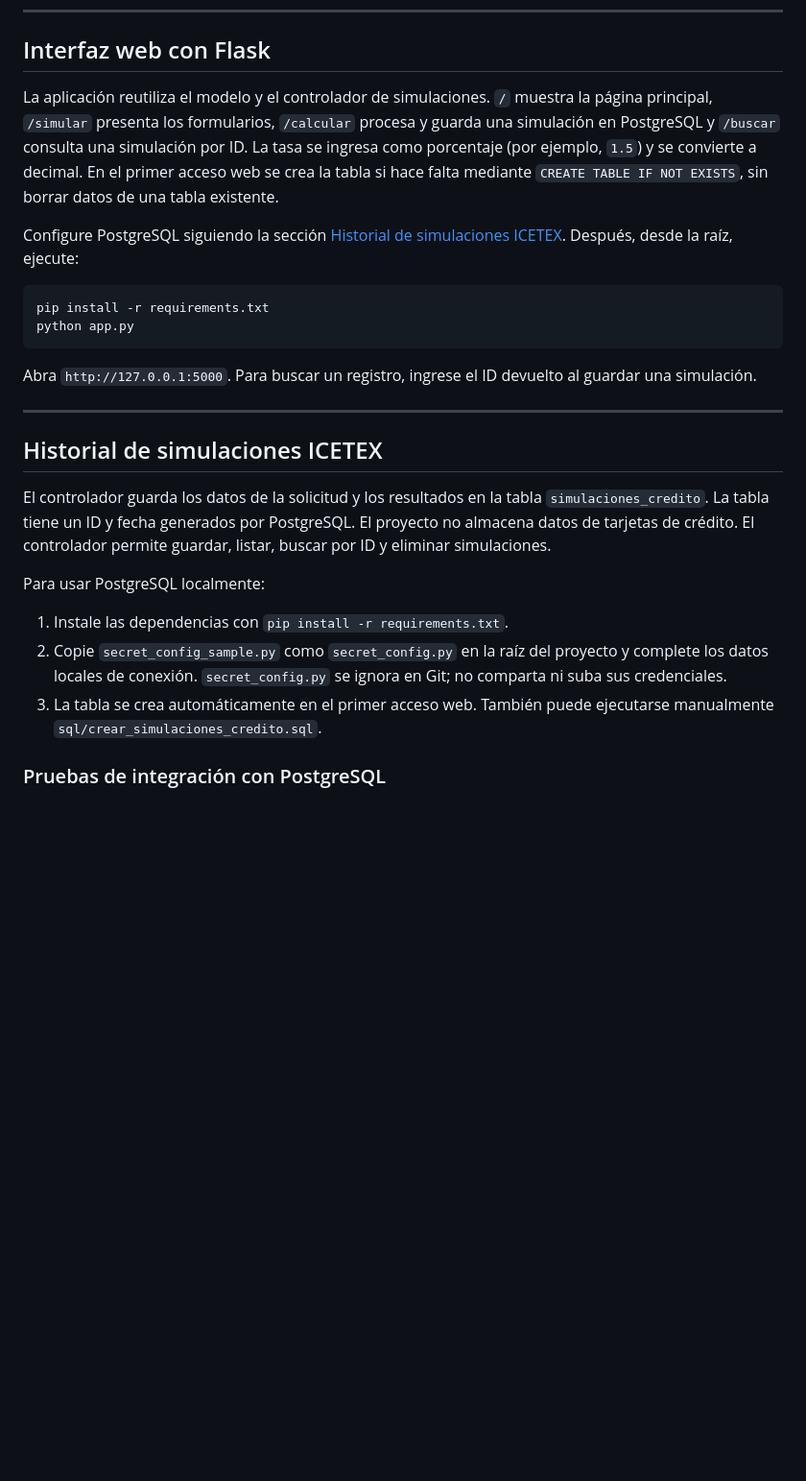
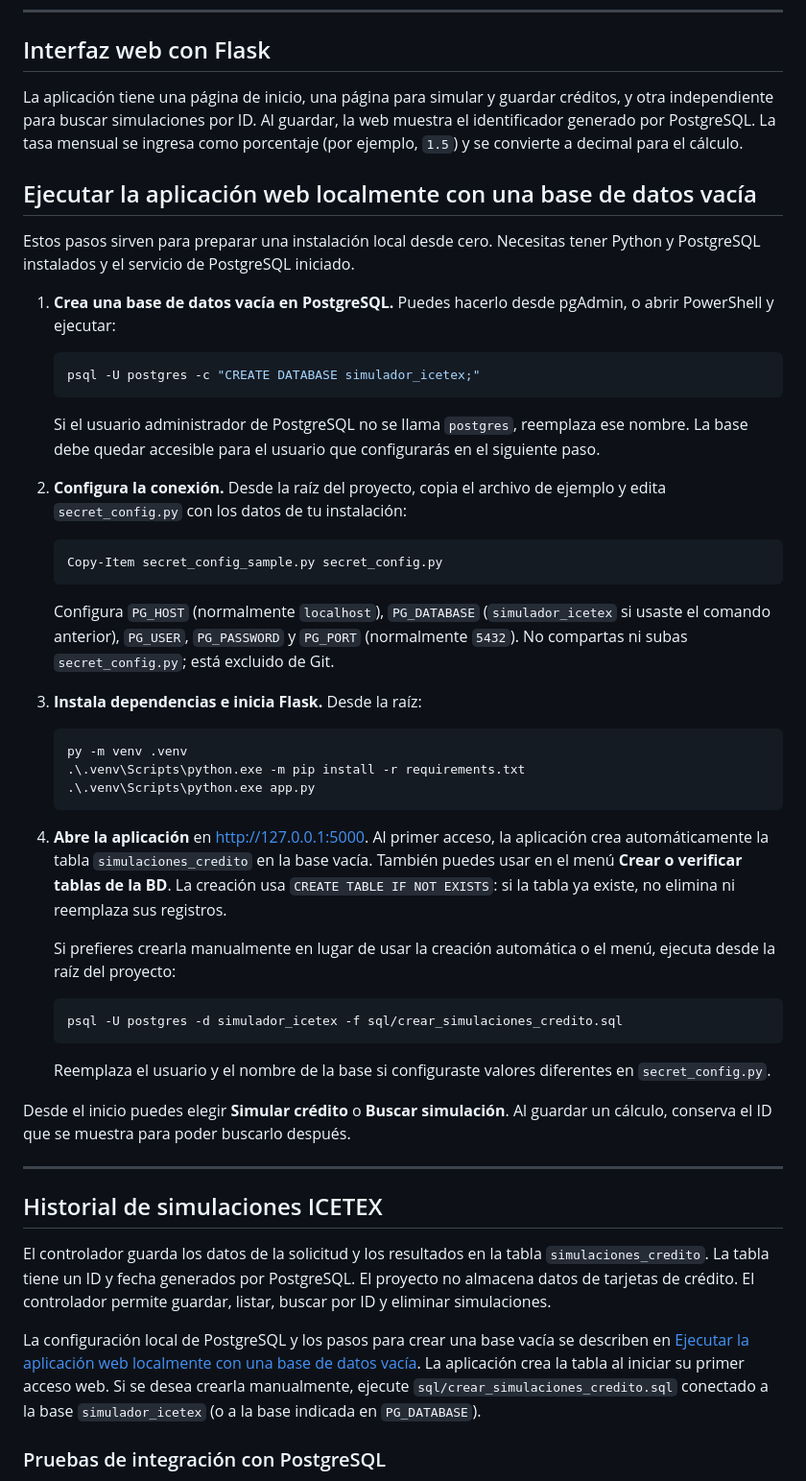
Before and after one commit to CuervoCEO2006/Proyecto-Simulador-CreditoICETEX, a Markdown page: README.md, the part around one of its changes. Shown at 96% size. GitHub-like rendering; blank space fills up the shorter version.

Commit message:
README actuaizado

````diff
--- a/README.md
+++ b/README.md
@@ -145,24 +149,66 @@ gracia en meses. Convierte la tasa ingresada a decimal antes de llamar al modelo
 
 ## Interfaz web con Flask
 
-La aplicación reutiliza el modelo y el controlador de simulaciones. `/` muestra
-la página principal, `/simular` presenta los formularios, `/calcular` procesa y
-guarda una simulación en PostgreSQL y `/buscar` consulta una simulación por ID.
-La tasa se ingresa como porcentaje (por ejemplo, `1.5`) y se convierte a
-decimal. En el primer acceso web se crea la tabla si hace falta mediante
-`CREATE TABLE IF NOT EXISTS`, sin borrar datos de una tabla existente.
+La aplicación tiene una página de inicio, una página para simular y guardar
+créditos, y otra independiente para buscar simulaciones por ID. Al guardar, la
+web muestra el identificador generado por PostgreSQL. La tasa mensual se
+ingresa como porcentaje (por ejemplo, `1.5`) y se convierte a decimal para el
+cálculo.
 
-Configure PostgreSQL siguiendo la sección
-[Historial de simulaciones ICETEX](#historial-de-simulaciones-icetex). Después,
-desde la raíz, ejecute:
+## Ejecutar la aplicación web localmente con una base de datos vacía
 
-```powershell
-pip install -r requirements.txt
-python app.py
-```
+Estos pasos sirven para preparar una instalación local desde cero. Necesitas
+tener Python y PostgreSQL instalados y el servicio de PostgreSQL iniciado.
 
-Abra `http://127.0.0.1:5000`. Para buscar un registro, ingrese el ID devuelto al
-guardar una simulación.
+1. **Crea una base de datos vacía en PostgreSQL.** Puedes hacerlo desde
+   pgAdmin, o abrir PowerShell y ejecutar:
+
+   ```powershell
+   psql -U postgres -c "CREATE DATABASE simulador_icetex;"
+   ```
+
+   Si el usuario administrador de PostgreSQL no se llama `postgres`, reemplaza
+   ese nombre. La base debe quedar accesible para el usuario que configurarás
+   en el siguiente paso.
+
+2. **Configura la conexión.** Desde la raíz del proyecto, copia el archivo de
+   ejemplo y edita `secret_config.py` con los datos de tu instalación:
+
+   ```powershell
+   Copy-Item secret_config_sample.py secret_config.py
+   ```
+
+   Configura `PG_HOST` (normalmente `localhost`), `PG_DATABASE`
+   (`simulador_icetex` si usaste el comando anterior), `PG_USER`,
+   `PG_PASSWORD` y `PG_PORT` (normalmente `5432`). No compartas ni subas
+   `secret_config.py`; está excluido de Git.
+
+3. **Instala dependencias e inicia Flask.** Desde la raíz:
+
+   ```powershell
+   py -m venv .venv
+   .\.venv\Scripts\python.exe -m pip install -r requirements.txt
+   .\.venv\Scripts\python.exe app.py
+   ```
+
+4. **Abre la aplicación** en <http://127.0.0.1:5000>. Al primer acceso, la
+   aplicación crea automáticamente la tabla `simulaciones_credito` en la base
+   vacía. También puedes usar en el menú **Crear o verificar tablas de la BD**.
+   La creación usa `CREATE TABLE IF NOT EXISTS`: si la tabla ya existe, no
+   elimina ni reemplaza sus registros.
+
+   Si prefieres crearla manualmente en lugar de usar la creación automática o
+   el menú, ejecuta desde la raíz del proyecto:
+
+   ```powershell
+   psql -U postgres -d simulador_icetex -f sql/crear_simulaciones_credito.sql
+   ```
+
+   Reemplaza el usuario y el nombre de la base si configuraste valores
+   diferentes en `secret_config.py`.
+
+Desde el inicio puedes elegir **Simular crédito** o **Buscar simulación**. Al
+guardar un cálculo, conserva el ID que se muestra para poder buscarlo después.
 
 ---
 
@@ -173,14 +219,12 @@ El controlador guarda los datos de la solicitud y los resultados en la tabla
 El proyecto no almacena datos de tarjetas de crédito. El controlador permite
 guardar, listar, buscar por ID y eliminar simulaciones.
 
-Para usar PostgreSQL localmente:
-
-1. Instale las dependencias con `pip install -r requirements.txt`.
-2. Copie `secret_config_sample.py` como `secret_config.py` en la raíz del
-   proyecto y complete los datos locales de conexión. `secret_config.py` se
-   ignora en Git; no comparta ni suba sus credenciales.
-3. La tabla se crea automáticamente en el primer acceso web. También puede
-   ejecutarse manualmente `sql/crear_simulaciones_credito.sql`.
+La configuración local de PostgreSQL y los pasos para crear una base vacía se
+describen en [Ejecutar la aplicación web localmente con una base de datos
+vacía](#ejecutar-la-aplicación-web-localmente-con-una-base-de-datos-vacía).
+La aplicación crea la tabla al iniciar su primer acceso web. Si se desea
+crearla manualmente, ejecute `sql/crear_simulaciones_credito.sql` conectado a
+la base `simulador_icetex` (o a la base indicada en `PG_DATABASE`).
 
 ### Pruebas de integración con PostgreSQL
 
````
Also changed, not shown: other parts of README.md (+5 -1 lines).
